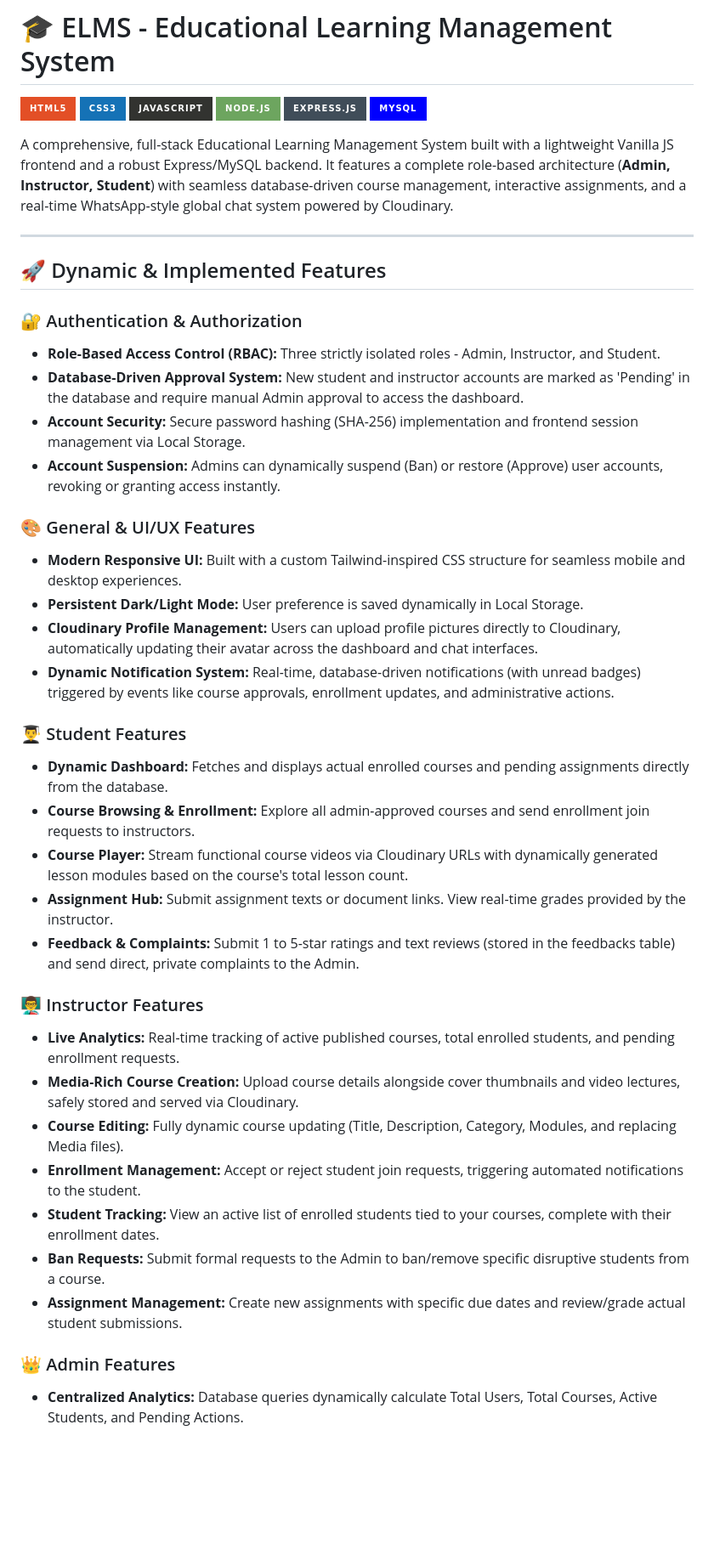
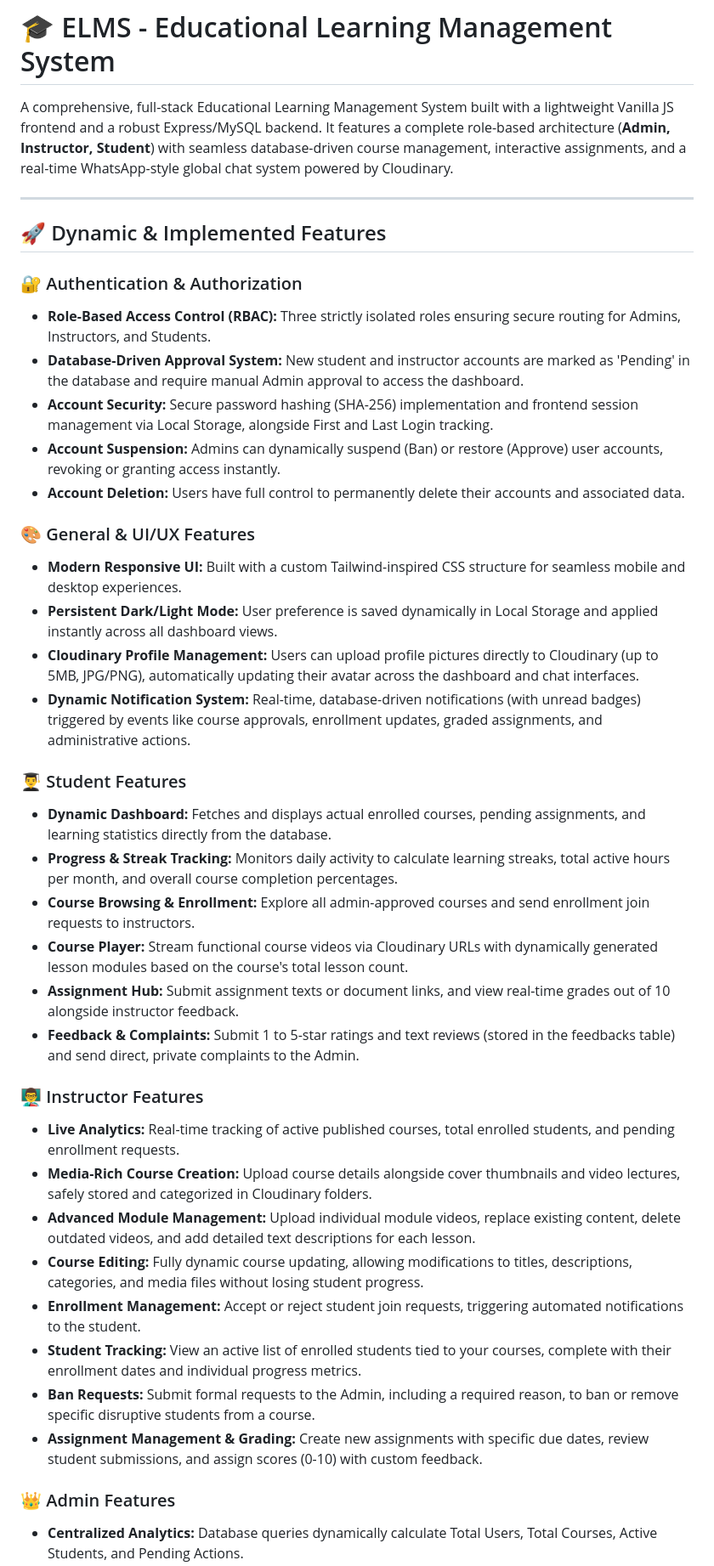
Before and after one commit to souravsahapartho/UIU-Learning-Management-System-LMS-, a Markdown page: README.md, the part around one of its changes. Shown at 85% size. Rendered like a GitHub page; badges without logos; blank space fills up the shorter version.

```diff
--- a/README.md
+++ b/README.md
@@ -1,11 +1,4 @@
 # 🎓 ELMS - Educational Learning Management System
-
-![HTML5](https://img.shields.io/badge/html5-%23E34F26.svg?style=for-the-badge&logo=html5&logoColor=white)
-![CSS3](https://img.shields.io/badge/css3-%231572B6.svg?style=for-the-badge&logo=css3&logoColor=white)
-![JavaScript](https://img.shields.io/badge/javascript-%23323330.svg?style=for-the-badge&logo=javascript&logoColor=%23F7DF1E)
-![NodeJS](https://img.shields.io/badge/node.js-6DA55F?style=for-the-badge&logo=node.js&logoColor=white)
-![Express.js](https://img.shields.io/badge/express.js-%23404d59.svg?style=for-the-badge&logo=express&logoColor=%2361DAFB)
-![MySQL](https://img.shields.io/badge/mysql-%2300f.svg?style=for-the-badge&logo=mysql&logoColor=white)
 
 A comprehensive, full-stack Educational Learning Management System built with a lightweight Vanilla JS frontend and a robust Express/MySQL backend. It features a complete role-based architecture (**Admin, Instructor, Student**) with seamless database-driven course management, interactive assignments, and a real-time WhatsApp-style global chat system powered by Cloudinary.
 
@@ -14,32 +7,40 @@ A comprehensive, full-stack Educational Learning Management System built with a
 ## 🚀 Dynamic & Implemented Features
 
 ### 🔐 Authentication & Authorization
-* **Role-Based Access Control (RBAC):** Three strictly isolated roles - Admin, Instructor, and Student.
+
+* **Role-Based Access Control (RBAC):** Three strictly isolated roles ensuring secure routing for Admins, Instructors, and Students.
 * **Database-Driven Approval System:** New student and instructor accounts are marked as 'Pending' in the database and require manual Admin approval to access the dashboard.
-* **Account Security:** Secure password hashing (SHA-256) implementation and frontend session management via Local Storage.
+* **Account Security:** Secure password hashing (SHA-256) implementation and frontend session management via Local Storage, alongside First and Last Login tracking.
 * **Account Suspension:** Admins can dynamically suspend (Ban) or restore (Approve) user accounts, revoking or granting access instantly.
+* **Account Deletion:** Users have full control to permanently delete their accounts and associated data.
 
 ### 🎨 General & UI/UX Features
+
 * **Modern Responsive UI:** Built with a custom Tailwind-inspired CSS structure for seamless mobile and desktop experiences.
-* **Persistent Dark/Light Mode:** User preference is saved dynamically in Local Storage.
-* **Cloudinary Profile Management:** Users can upload profile pictures directly to Cloudinary, automatically updating their avatar across the dashboard and chat interfaces.
-* **Dynamic Notification System:** Real-time, database-driven notifications (with unread badges) triggered by events like course approvals, enrollment updates, and administrative actions.
+* **Persistent Dark/Light Mode:** User preference is saved dynamically in Local Storage and applied instantly across all dashboard views.
+* **Cloudinary Profile Management:** Users can upload profile pictures directly to Cloudinary (up to 5MB, JPG/PNG), automatically updating their avatar across the dashboard and chat interfaces.
+* **Dynamic Notification System:** Real-time, database-driven notifications (with unread badges) triggered by events like course approvals, enrollment updates, graded assignments, and administrative actions.
 
 ### 👨‍🎓 Student Features
-* **Dynamic Dashboard:** Fetches and displays actual enrolled courses and pending assignments directly from the database.
+
+* **Dynamic Dashboard:** Fetches and displays actual enrolled courses, pending assignments, and learning statistics directly from the database.
+* **Progress & Streak Tracking:** Monitors daily activity to calculate learning streaks, total active hours per month, and overall course completion percentages.
 * **Course Browsing & Enrollment:** Explore all admin-approved courses and send enrollment join requests to instructors.
 * **Course Player:** Stream functional course videos via Cloudinary URLs with dynamically generated lesson modules based on the course's total lesson count.
-* **Assignment Hub:** Submit assignment texts or document links. View real-time grades provided by the instructor.
+* **Assignment Hub:** Submit assignment texts or document links, and view real-time grades out of 10 alongside instructor feedback.
 * **Feedback & Complaints:** Submit 1 to 5-star ratings and text reviews (stored in the feedbacks table) and send direct, private complaints to the Admin.
 
 ### 👨‍🏫 Instructor Features
+
 * **Live Analytics:** Real-time tracking of active published courses, total enrolled students, and pending enrollment requests.
-* **Media-Rich Course Creation:** Upload course details alongside cover thumbnails and video lectures, safely stored and served via Cloudinary.
-* **Course Editing:** Fully dynamic course updating (Title, Description, Category, Modules, and replacing Media files).
+* **Media-Rich Course Creation:** Upload course details alongside cover thumbnails and video lectures, safely stored and categorized in Cloudinary folders.
+* **Advanced Module Management:** Upload individual module videos, replace existing content, delete outdated videos, and add detailed text descriptions for each lesson.
+* **Course Editing:** Fully dynamic course updating, allowing modifications to titles, descriptions, categories, and media files without losing student progress.
 * **Enrollment Management:** Accept or reject student join requests, triggering automated notifications to the student.
-* **Student Tracking:** View an active list of enrolled students tied to your courses, complete with their enrollment dates.
-* **Ban Requests:** Submit formal requests to the Admin to ban/remove specific disruptive students from a course.
-* **Assignment Management:** Create new assignments with specific due dates and review/grade actual student submissions.
+* **Student Tracking:** View an active list of enrolled students tied to your courses, complete with their enrollment dates and individual progress metrics.
+* **Ban Requests:** Submit formal requests to the Admin, including a required reason, to ban or remove specific disruptive students from a course.
+* **Assignment Management & Grading:** Create new assignments with specific due dates, review student submissions, and assign scores (0-10) with custom feedback.
 
 ### 👑 Admin Features
+
 * **Centralized Analytics:** Database queries dynamically calculate Total Users, Total Courses, Active Students, and Pending Actions.
```
Also changed, not shown: other parts of README.md (+88 -18 lines).
